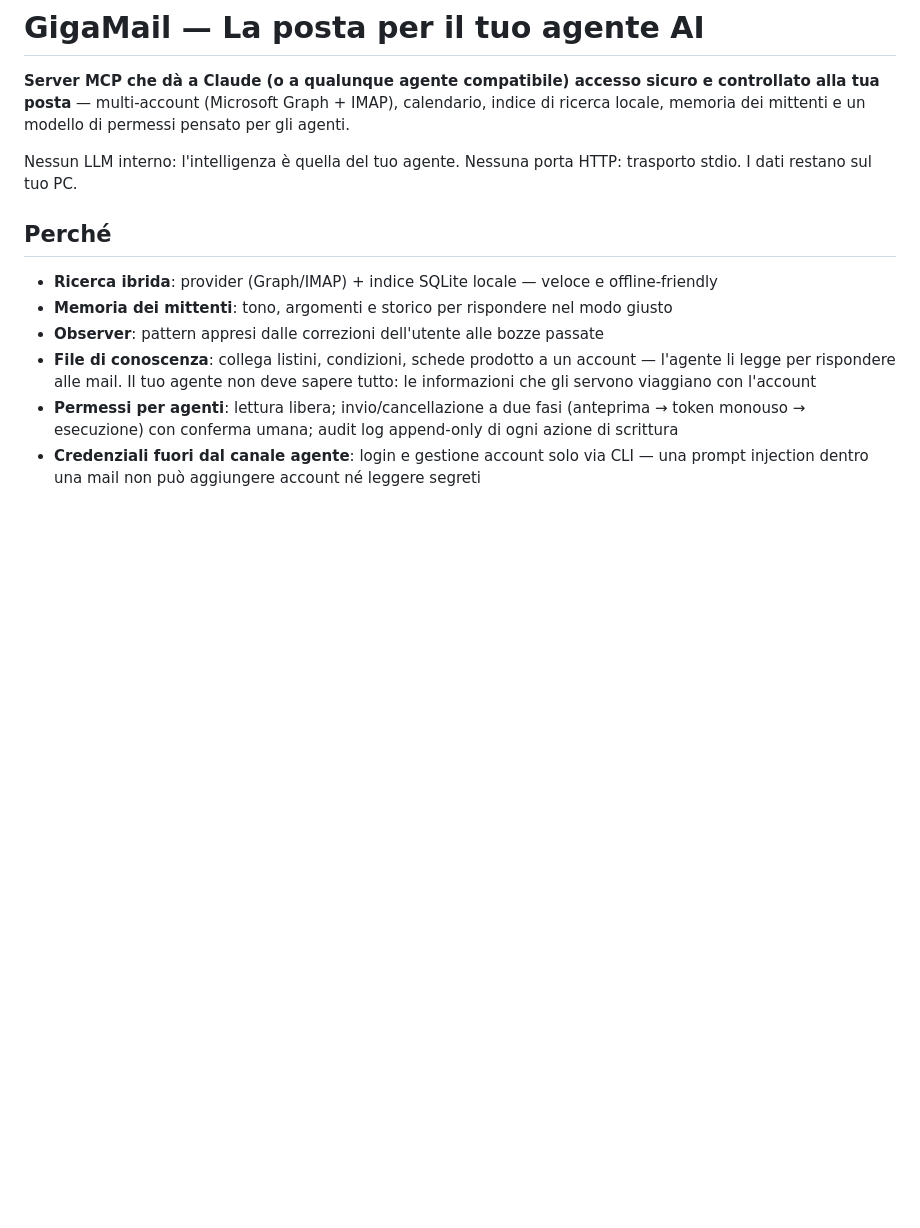
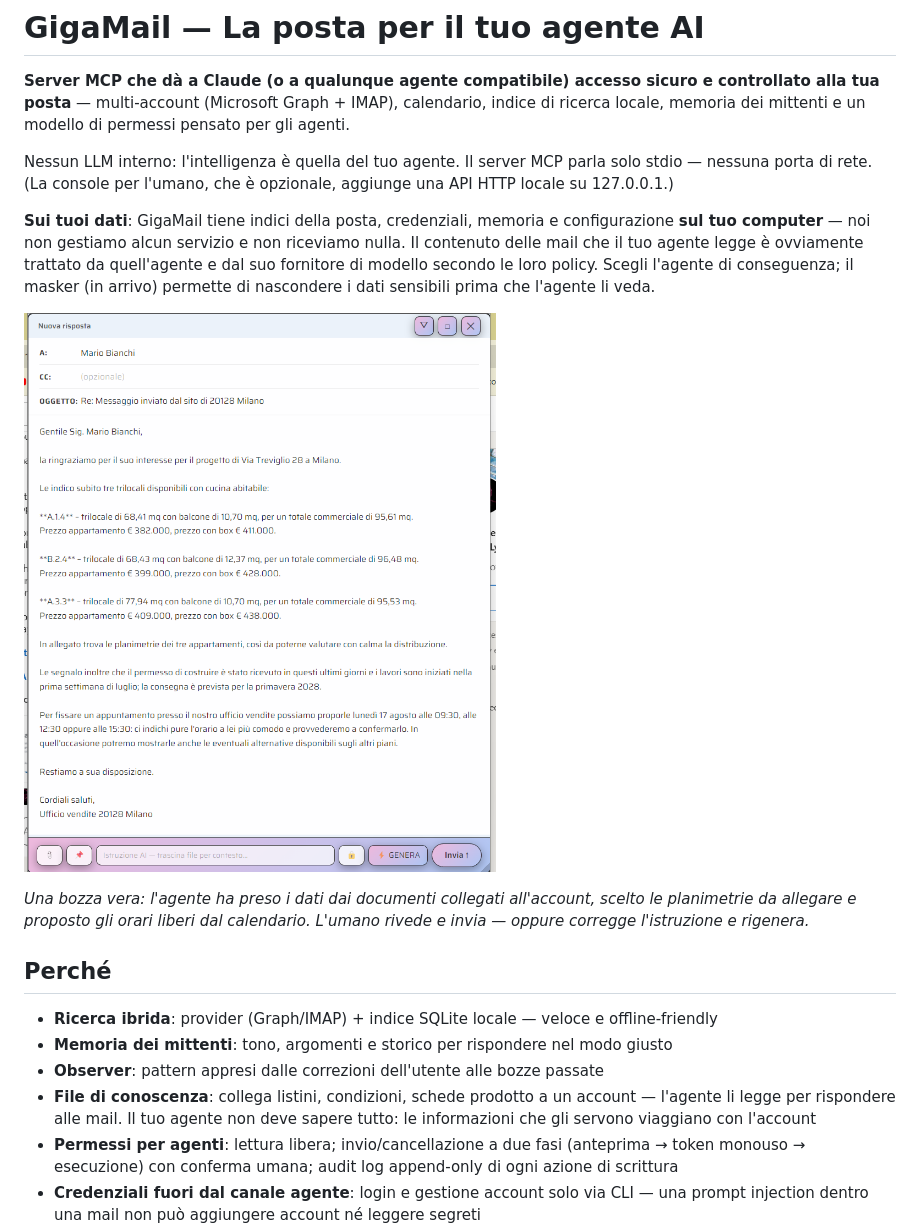
Before and after one commit to adecubed/gigamail, a Markdown page: README.md, the part around one of its changes. Rendered like a GitHub page; pictures changed too: docs/console-draft.png (added); blank space fills up the shorter version.

```diff
--- a/README.md
+++ b/README.md
@@ -103,8 +137,25 @@ sicuro e controllato alla tua posta** — multi-account (Microsoft Graph +
 IMAP), calendario, indice di ricerca locale, memoria dei mittenti e un
 modello di permessi pensato per gli agenti.
 
-Nessun LLM interno: l'intelligenza è quella del tuo agente. Nessuna porta
-HTTP: trasporto stdio. I dati restano sul tuo PC.
+Nessun LLM interno: l'intelligenza è quella del tuo agente. Il server MCP
+parla solo stdio — nessuna porta di rete. (La console per l'umano, che è
+opzionale, aggiunge una API HTTP locale su 127.0.0.1.)
+
+**Sui tuoi dati**: GigaMail tiene indici della posta, credenziali, memoria
+e configurazione **sul tuo computer** — noi non gestiamo alcun servizio e
+non riceviamo nulla. Il contenuto delle mail che il tuo agente legge è
+ovviamente trattato da quell'agente e dal suo fornitore di modello secondo
+le loro policy. Scegli l'agente di conseguenza; il masker (in arrivo)
+permette di nascondere i dati sensibili prima che l'agente li veda.
+
+![La console umana: una bozza scritta dall'agente — dati reali dai documenti
+dell'account, planimetrie giuste in allegato e orari presi dal calendario.
+Niente parte finché non approvi.](docs/console-draft.png)
+
+*Una bozza vera: l'agente ha preso i dati dai documenti collegati
+all'account, scelto le planimetrie da allegare e proposto gli orari liberi
+dal calendario. L'umano rivede e invia — oppure corregge l'istruzione e
+rigenera.*
 
 ## Perché
 
```
Also changed, not shown: other parts of README.md (+72 -19 lines), MAPPA_MCP.md (+28 -12 lines), docs/anti-injection-harness.png (renamed from gigamail_harness.png), gigamail_demo.png (deleted), 2 other files.
